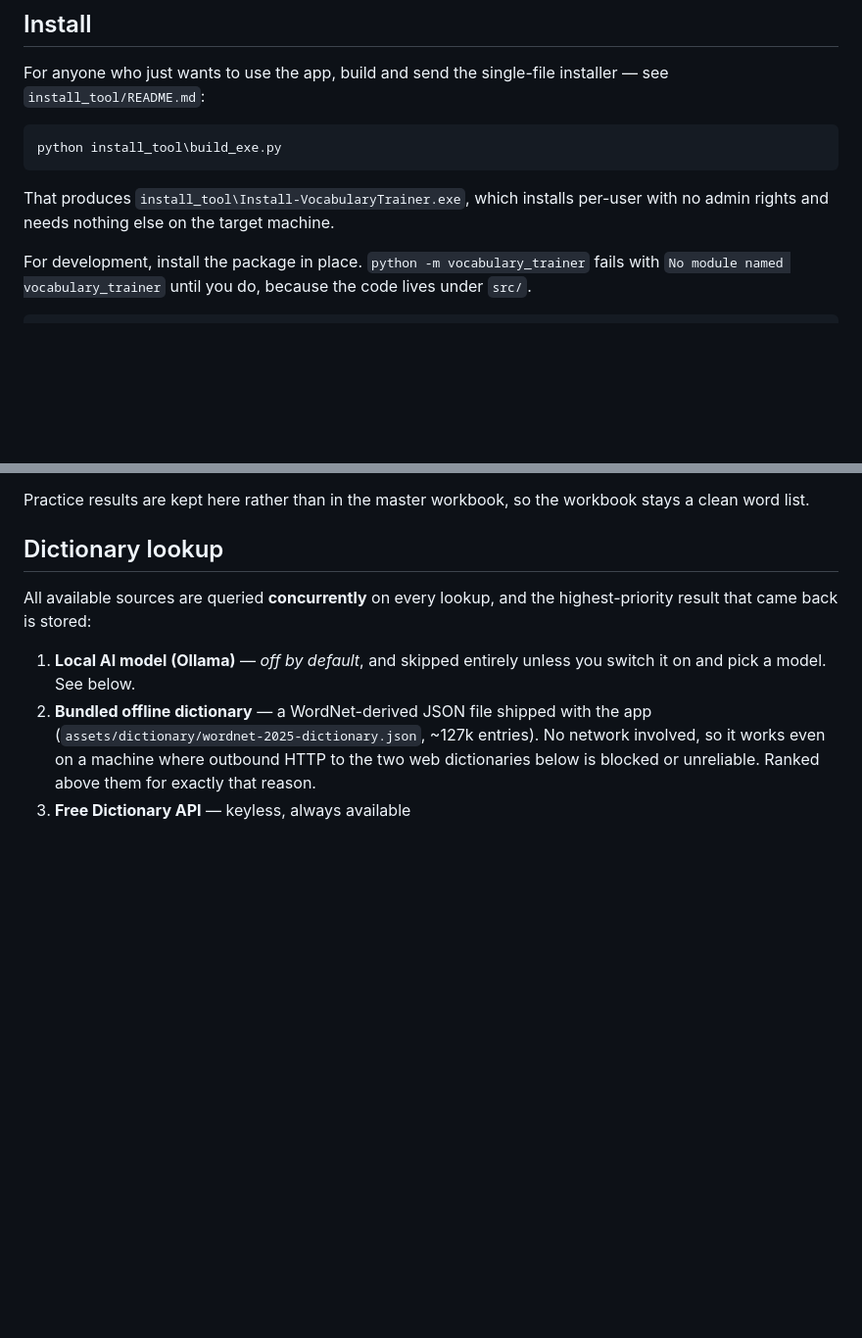
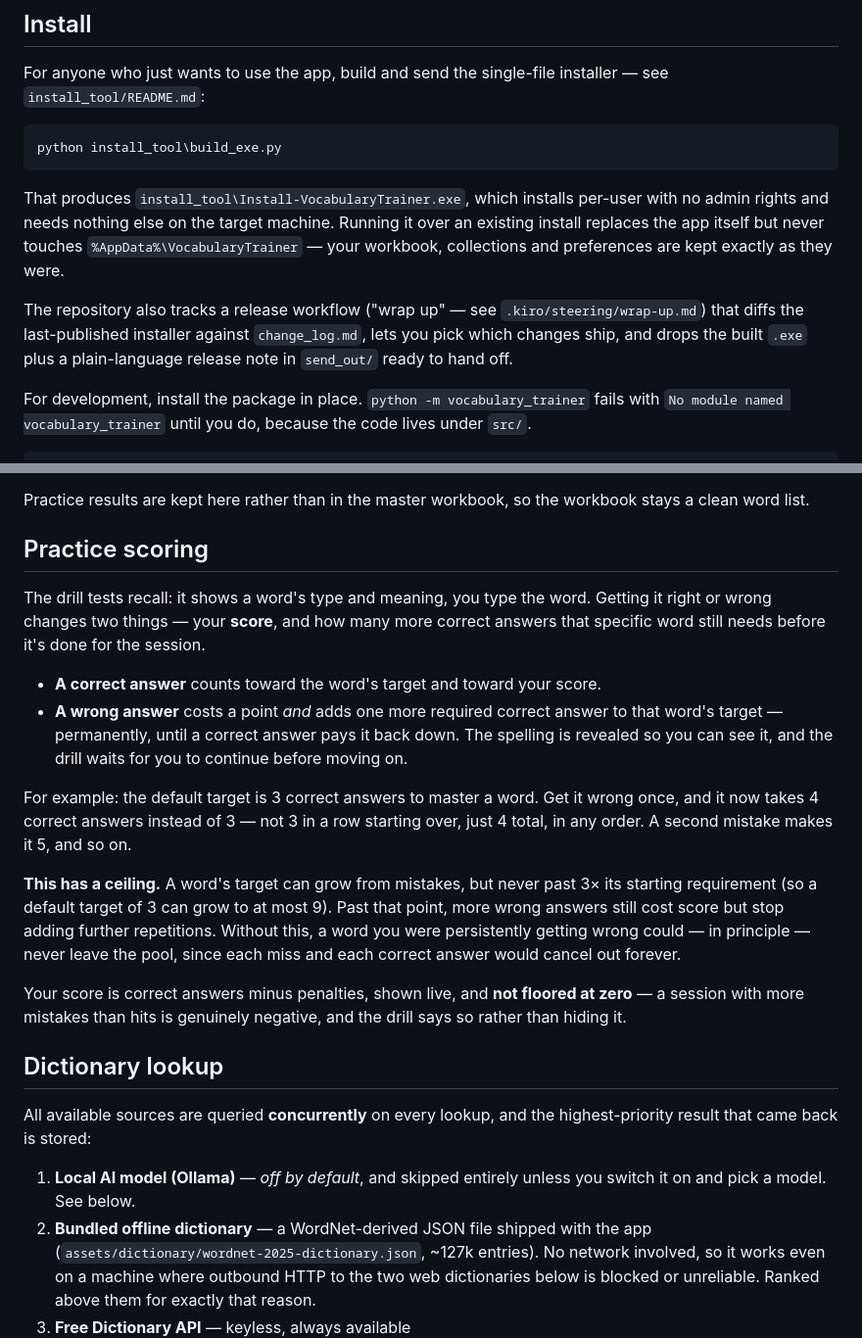
Before and after one commit to hungvu-kdb/vocab-trainer, a Markdown page: README.md, 2 parts joined by grey strips. Shown at 98% size. Rendered like a GitHub page; blank space fills up the shorter version.

Commit message:
update README to catch up 210926

```diff
--- a/README.md
+++ b/README.md
@@ -32,6 +32,14 @@ python install_tool\build_exe.py
 
 That produces `install_tool\Install-VocabularyTrainer.exe`, which installs
 per-user with no admin rights and needs nothing else on the target machine.
+Running it over an existing install replaces the app itself but never touches
+`%AppData%\VocabularyTrainer` — your workbook, collections and preferences are
+kept exactly as they were.
+
+The repository also tracks a release workflow ("wrap up" — see
+`.kiro/steering/wrap-up.md`) that diffs the last-published installer against
+`change_log.md`, lets you pick which changes ship, and drops the built `.exe`
+plus a plain-language release note in `send_out/` ready to hand off.
 
 For development, install the package in place. `python -m vocabulary_trainer`
 fails with `No module named vocabulary_trainer` until you do, because the code
@@ -180,6 +191,33 @@ Under `%AppData%\VocabularyTrainer\`:
 
 Practice results are kept here rather than in the master workbook, so the workbook
 stays a clean word list.
+
+## Practice scoring
+
+The drill tests recall: it shows a word's type and meaning, you type the word.
+Getting it right or wrong changes two things — your **score**, and how many more
+correct answers that specific word still needs before it's done for the session.
+
+- **A correct answer** counts toward the word's target and toward your score.
+- **A wrong answer** costs a point *and* adds one more required correct answer to
+  that word's target — permanently, until a correct answer pays it back down. The
+  spelling is revealed so you can see it, and the drill waits for you to continue
+  before moving on.
+
+For example: the default target is 3 correct answers to master a word. Get it wrong
+once, and it now takes 4 correct answers instead of 3 — not 3 in a row starting
+over, just 4 total, in any order. A second mistake makes it 5, and so on.
+
+**This has a ceiling.** A word's target can grow from mistakes, but never past 3×
+its starting requirement (so a default target of 3 can grow to at most 9). Past
+that point, more wrong answers still cost score but stop adding further
+repetitions. Without this, a word you were persistently getting wrong could — in
+principle — never leave the pool, since each miss and each correct answer would
+cancel out forever.
+
+Your score is correct answers minus penalties, shown live, and **not floored at
+zero** — a session with more mistakes than hits is genuinely negative, and the
+drill says so rather than hiding it.
 
 ## Dictionary lookup
 
```
Also changed, not shown: other parts of README.md (+4 -1 lines).
